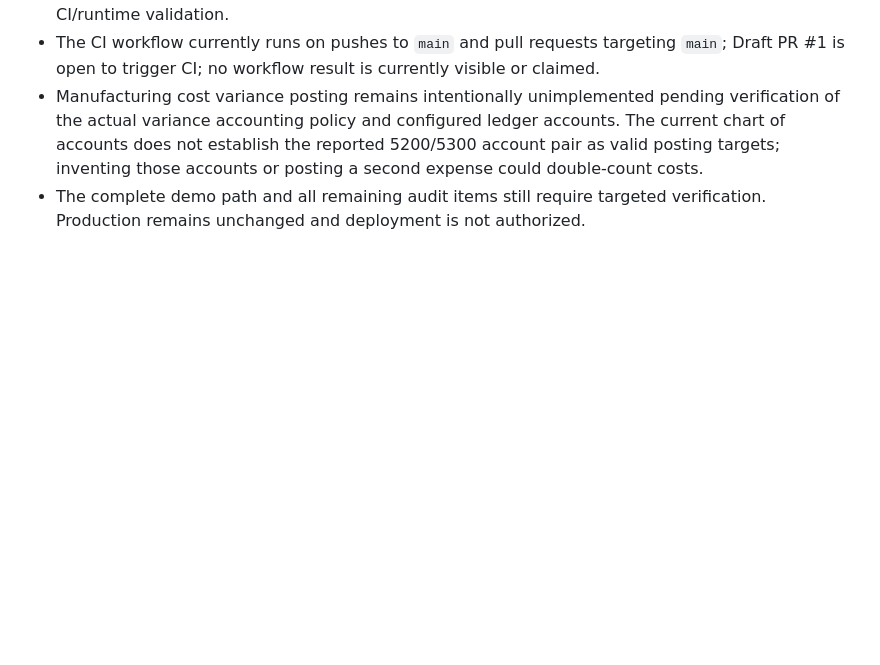
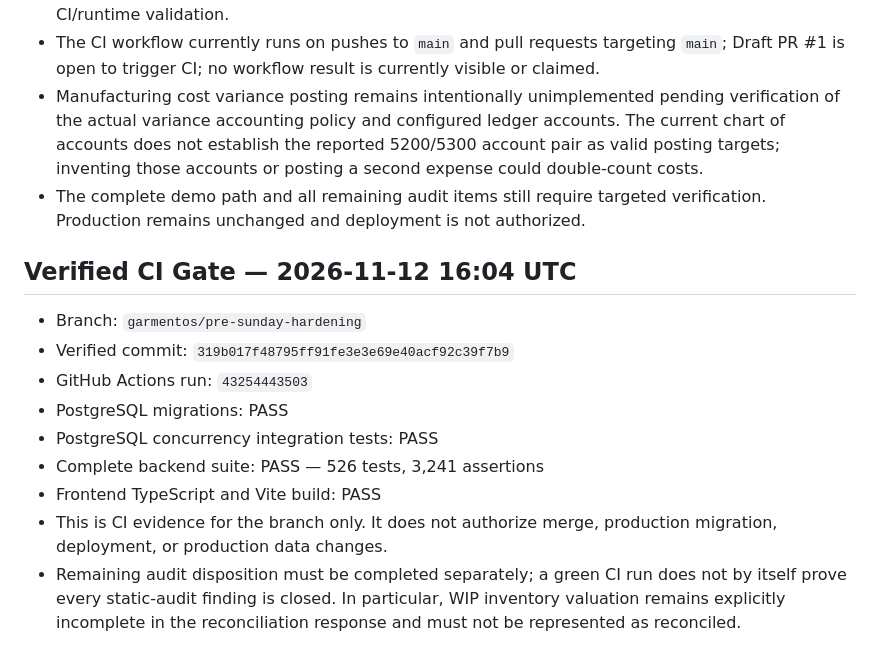
Before and after one commit to keroulsg/clothes, a Markdown page: docs/GARMENTOS_PRE_SUNDAY_HARDENING_SPRINT.md, the part around the change. GitHub-like rendering; blank space fills up the shorter version.

Commit message:
docs: record verified PostgreSQL CI gate and remaining WIP limitation

```diff
--- a/docs/GARMENTOS_PRE_SUNDAY_HARDENING_SPRINT.md
+++ b/docs/GARMENTOS_PRE_SUNDAY_HARDENING_SPRINT.md
@@ -120,3 +120,16 @@ The next workflow run (43243446906) was started before those follow-up commits w
 - The CI workflow currently runs on pushes to `main` and pull requests targeting `main`; Draft PR #1 is open to trigger CI; no workflow result is currently visible or claimed.
 - Manufacturing cost variance posting remains intentionally unimplemented pending verification of the actual variance accounting policy and configured ledger accounts. The current chart of accounts does not establish the reported 5200/5300 account pair as valid posting targets; inventing those accounts or posting a second expense could double-count costs.
 - The complete demo path and all remaining audit items still require targeted verification. Production remains unchanged and deployment is not authorized.
+
+
+## Verified CI Gate — 2026-11-12 16:04 UTC
+
+- Branch: `garmentos/pre-sunday-hardening`
+- Verified commit: `319b017f48795ff91fe3e3e69e40acf92c39f7b9`
+- GitHub Actions run: `43254443503`
+- PostgreSQL migrations: PASS
+- PostgreSQL concurrency integration tests: PASS
+- Complete backend suite: PASS — 526 tests, 3,241 assertions
+- Frontend TypeScript and Vite build: PASS
+- This is CI evidence for the branch only. It does not authorize merge, production migration, deployment, or production data changes.
+- Remaining audit disposition must be completed separately; a green CI run does not by itself prove every static-audit finding is closed. In particular, WIP inventory valuation remains explicitly incomplete in the reconciliation response and must not be represented as reconciled.
```
